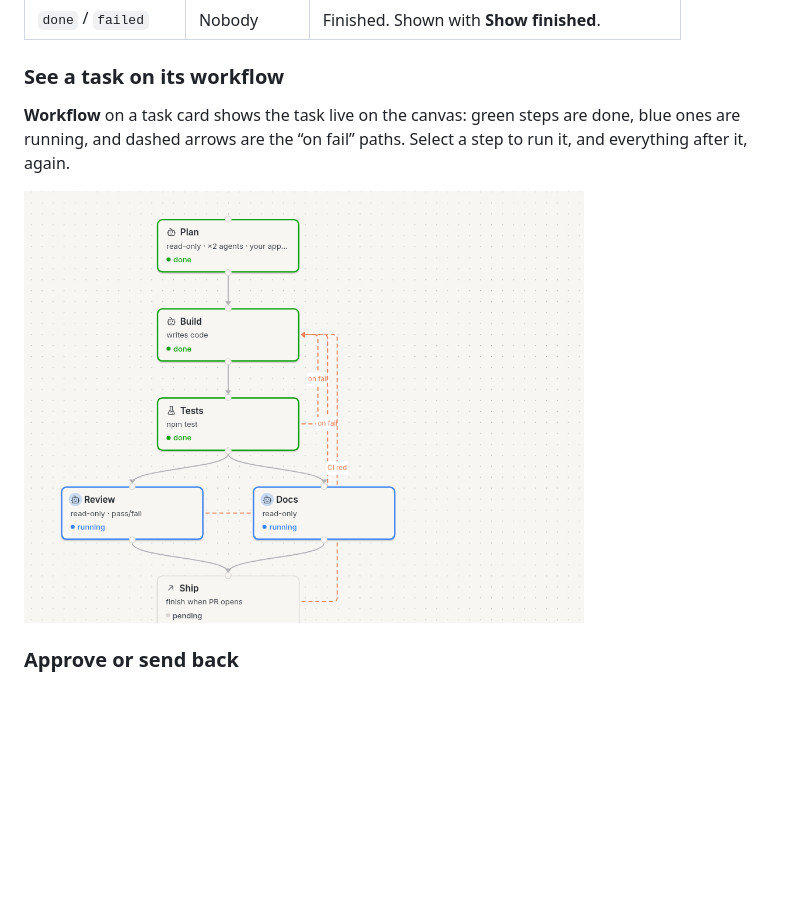
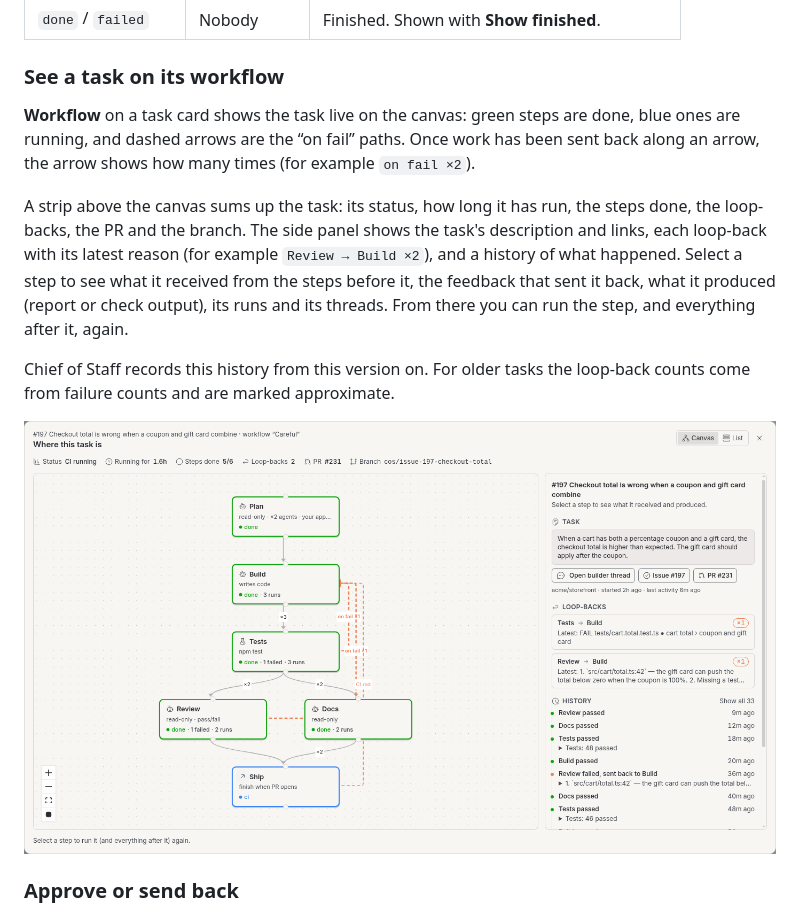
Before and after one commit to cleanunicorn/bb-plugin-chief-of-staff, a Markdown page: README.md, the part around the change. Drawn GitHub-style; pictures changed too: docs/images/task-workflow-light.png; blank space fills up the shorter version.

```diff
--- a/README.md
+++ b/README.md
@@ -98,12 +98,24 @@ Every task has one status, derived from its steps:
 ### See a task on its workflow
 
 **Workflow** on a task card shows the task live on the canvas: green steps are
-done, blue ones are running, and dashed arrows are the “on fail” paths. Select
-a step to run it, and everything after it, again.
+done, blue ones are running, and dashed arrows are the “on fail” paths. Once
+work has been sent back along an arrow, the arrow shows how many times (for
+example `on fail ×2`).
+
+A strip above the canvas sums up the task: its status, how long it has run,
+the steps done, the loop-backs, the PR and the branch. The side panel shows the
+task's description and links, each loop-back with its latest reason (for
+example `Review → Build ×2`), and a history of what happened. Select a step to
+see what it received from the steps before it, the feedback that sent it back,
+what it produced (report or check output), its runs and its threads. From
+there you can run the step, and everything after it, again.
+
+Chief of Staff records this history from this version on. For older tasks the
+loop-back counts come from failure counts and are marked approximate.
 
 <picture>
   <source media="(prefers-color-scheme: dark)" srcset="docs/images/task-workflow-dark.png">
-  <img src="docs/images/task-workflow-light.png" alt="A task on its workflow canvas: Plan, Build and Tests are done, Review and Docs are running in parallel, Ship is pending." width="560">
+  <img src="docs/images/task-workflow-light.png" alt="A task's workflow view: a summary strip (CI running, 1.6h, 5 of 6 steps done, 2 loop-backs, PR #231), the canvas with Build run 3 times and both fail arrows marked ×1, and a side panel with the task, its loop-backs (Tests → Build, Review → Build) and history." width="800">
 </picture>
 
 ### Approve or send back
```
Also changed, not shown: CHANGELOG.md (+18 -0 lines), docs/plans/task-run-view.md (added, +54 -0 lines), docs/images/task-workflow-dark.png, 14 other files.
